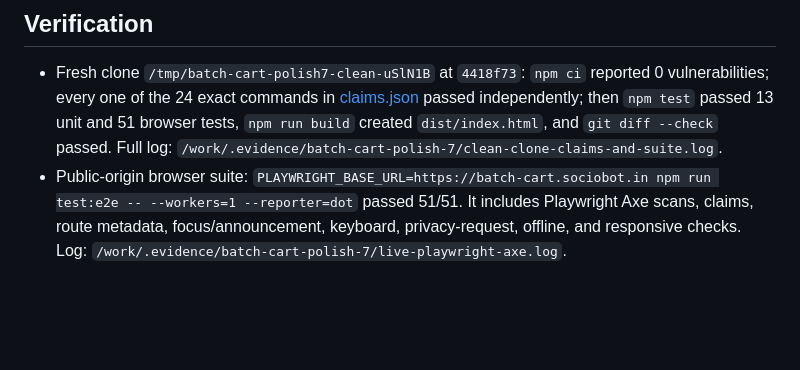
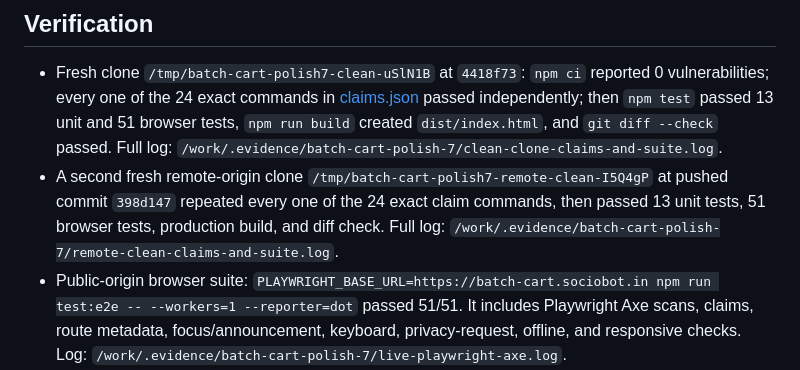
Before and after one commit to B-Divyesh/sf-batch-cart, a Markdown page: .factory/handoff.md, the part around the change. Drawn GitHub-style; blank space fills up the shorter version.

Commit message:
docs: add remote clean-clone evidence

```diff
--- a/.factory/handoff.md
+++ b/.factory/handoff.md
@@ -11,6 +11,7 @@ All findings from reviews 1–7 are closed. Round 7 removes the untestable foote
 ## Verification
 
 - Fresh clone `/tmp/batch-cart-polish7-clean-uSlN1B` at `4418f73`: `npm ci` reported 0 vulnerabilities; every one of the 24 exact commands in [claims.json](claims.json) passed independently; then `npm test` passed 13 unit and 51 browser tests, `npm run build` created `dist/index.html`, and `git diff --check` passed. Full log: `/work/.evidence/batch-cart-polish-7/clean-clone-claims-and-suite.log`.
+- A second fresh remote-origin clone `/tmp/batch-cart-polish7-remote-clean-I5Q4gP` at pushed commit `398d147` repeated every one of the 24 exact claim commands, then passed 13 unit tests, 51 browser tests, production build, and diff check. Full log: `/work/.evidence/batch-cart-polish-7/remote-clean-claims-and-suite.log`.
 - Public-origin browser suite: `PLAYWRIGHT_BASE_URL=https://batch-cart.sociobot.in npm run test:e2e -- --workers=1 --reporter=dot` passed 51/51. It includes Playwright Axe scans, claims, route metadata, focus/announcement, keyboard, privacy-request, offline, and responsive checks. Log: `/work/.evidence/batch-cart-polish-7/live-playwright-axe.log`.
 - Cold live checks passed for `/` and `/?demo=1` with no console/page errors, one `<h1>`, `<main>`, `lang=en`, complete image alternatives, and labelled buttons. Evidence: `/work/.evidence/batch-cart-polish-7/verify-home/` and `/work/.evidence/batch-cart-polish-7/verify-demo/`.
 - Cold manual layout recheck confirmed the 390 px home support copy ends at y=590.9, direct-demo rows occupy y=520.9–754.9, and desktop recipe/cart inputs are visible at y=616–693. Evidence: [live-cold-layout.json](/work/.evidence/batch-cart-polish-7/live-cold-layout.json), [home](/work/.evidence/batch-cart-polish-7/live-home-mobile-cold.png), [mobile demo](/work/.evidence/batch-cart-polish-7/live-demo-mobile-cold.png), and [desktop demo](/work/.evidence/batch-cart-polish-7/live-demo-desktop-cold.png).
```
Also changed, not shown: .factory/polish-7.md (+1 -1 lines).
